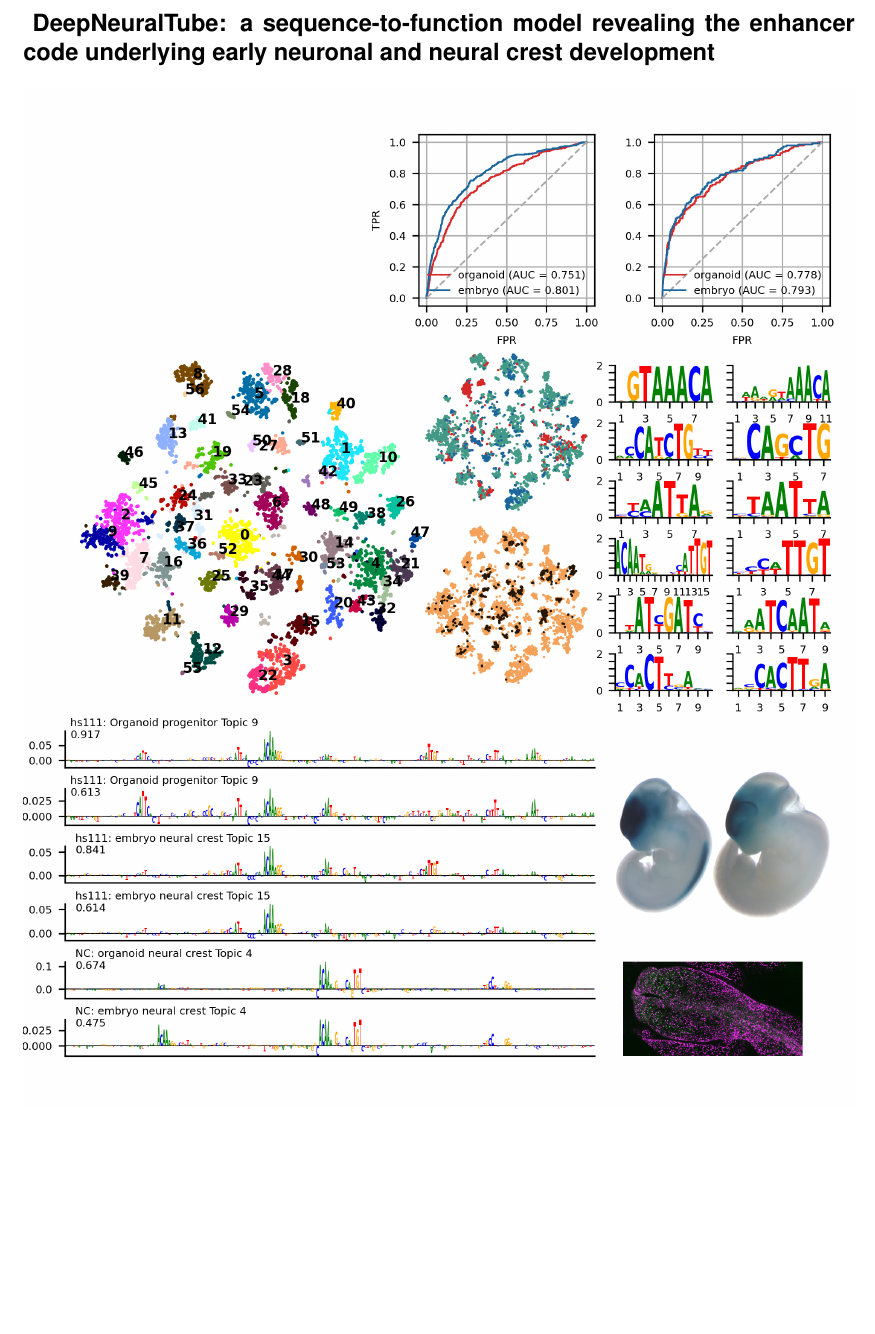
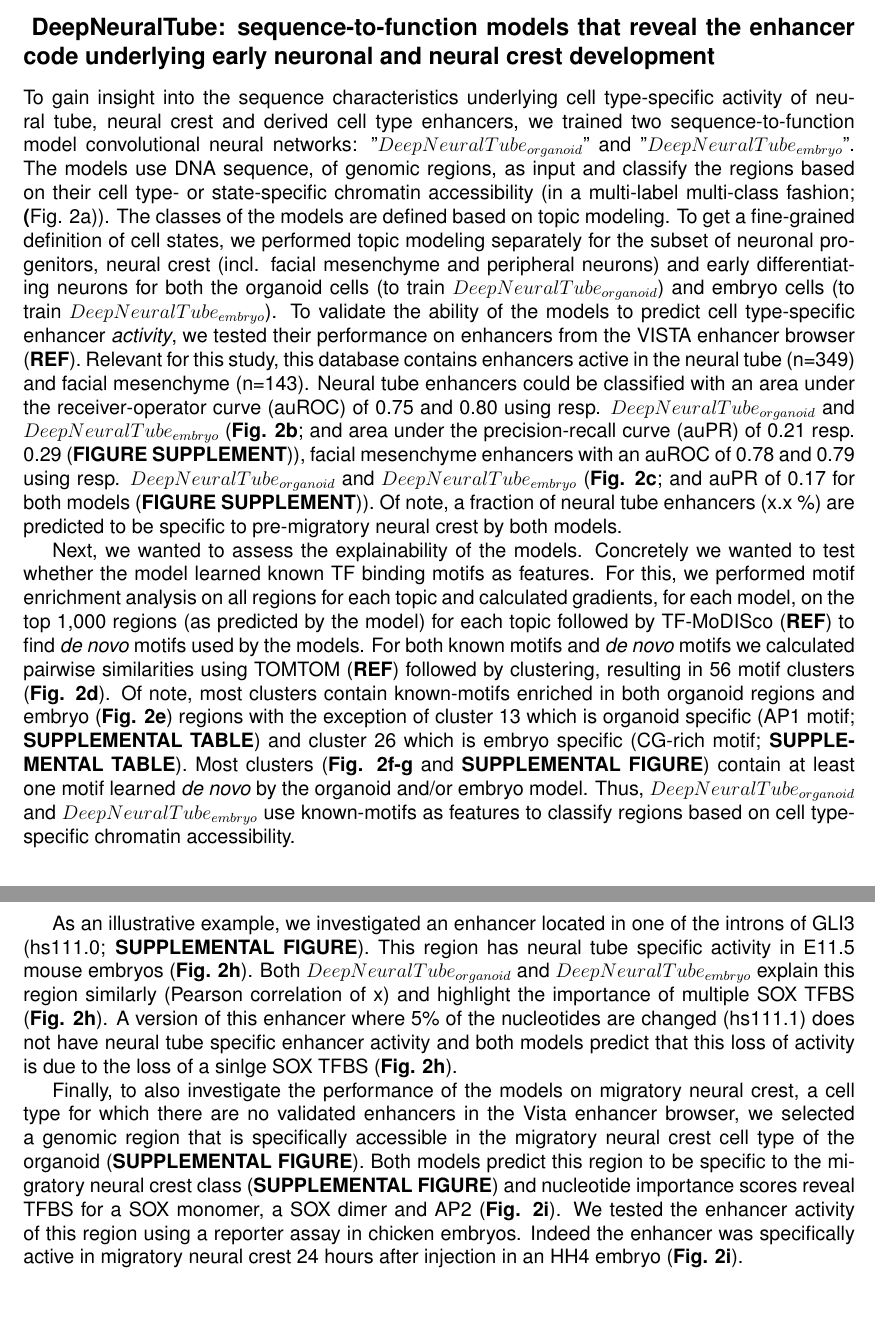
Before and after one commit to SeppeDeWinter/DeWinter_NeuralTube, a LaTeX document (manuscript.tex): part of page 5 of 13 before the commit and two parts of pages 4 and 5 of 14 after it, the two joined at a grey line, cut so that both start at the same text, the shorter picture padded with empty space. Compiled offline with pdfLaTeX.

Commit message:
section 2, sans figure legend.

```diff
--- a/manuscript.tex
+++ b/manuscript.tex
@@ -167,9 +166,50 @@ number of regions enriched for the motif (dot size) per topic (x-axis) and motif
 microphage/microglia.
 
 \subsection*{
-  DeepNeuralTube: a sequence-to-function model revealing the enhancer code underlying early neuronal and neural crest
+  DeepNeuralTube: sequence-to-function models that reveal the enhancer code underlying early neuronal and neural crest
   development
 }
+
+To gain insight into the sequence characteristics underlying cell type-specific activity of neural tube, neural crest
+and derived cell type enhancers, we trained two sequence-to-function model convolutional neural networks:
+"$DeepNeuralTube_{organoid}$" and "$DeepNeuralTube_{embryo}$". The models use DNA sequence, of genomic regions, as input and
+classify the regions based on their cell type- or state-specific chromatin accessibility (in a multi-label multi-class
+fashion; \textbf(Fig. 2a)). The classes of the models are defined based on topic modeling. To get a fine-grained
+definition of cell states, we performed topic modeling separately for the subset of neuronal progenitors, neural crest
+(incl. facial mesenchyme and peripheral neurons) and early differentiating neurons for both the organoid cells (to
+train $DeepNeuralTube_{organoid}$) and embryo cells (to train $DeepNeuralTube_{embryo}$). To validate the ability of the models to
+predict cell type-specific enhancer \textit{activity}, we tested their performance on enhancers from the VISTA enhancer
+browser (\textbf{REF}). Relevant for this study, this database contains enhancers active in the neural tube (n=349) and
+facial mesenchyme (n=143). Neural tube enhancers could be classified with an area under the receiver-operator curve
+(auROC) of 0.75 and 0.80 using resp. $DeepNeuralTube_{organoid}$ and $DeepNeuralTube_{embryo}$ (\textbf{Fig. 2b}; and
+area under the precision-recall curve (auPR) of 0.21 resp. 0.29 (\textbf{FIGURE SUPPLEMENT})), facial mesenchyme
+enhancers with an auROC of 0.78 and 0.79 using resp. $DeepNeuralTube_{organoid}$ and $DeepNeuralTube_{embryo}$
+(\textbf{Fig. 2c}; and auPR of 0.17 for both models (\textbf{FIGURE SUPPLEMENT})). Of note, a fraction of neural tube
+enhancers (x.x \%) are predicted to be specific to pre-migratory neural crest by both models.\par
+Next, we wanted to assess the explainability of the models. Concretely we wanted to test whether the model learned known
+TF binding motifs as features. For this, we performed motif enrichment analysis on all regions for each topic and
+calculated gradients, for each model, on the top 1,000 regions (as predicted by the model) for each topic followed by
+TF-MoDISco (\textbf{REF}) to find \textit{de novo} motifs used by the models. For both known motifs and \textit{de novo}
+motifs we calculated pairwise similarities using TOMTOM (\textbf{REF}) followed by clustering, resulting in 56 motif
+clusters (\textbf{Fig. 2d}). Of note, most clusters contain known-motifs enriched in both organoid regions and embryo
+(\textbf{Fig. 2e}) regions with the exception of cluster 13 which is organoid specific (AP1 motif; \textbf{SUPPLEMENTAL TABLE}) and cluster
+26 which is embryo specific (CG-rich motif; \textbf{SUPPLEMENTAL TABLE}). Most clusters (\textbf{Fig. 2f-g} and
+\textbf{SUPPLEMENTAL FIGURE}) contain at least one motif learned \textit{de novo} by the organoid and/or embryo model.
+Thus, $DeepNeuralTube_{organoid}$ and $DeepNeuralTube_{embryo}$ use known-motifs as features to classify regions based
+on cell type-specific chromatin accessibility.\par
+As an illustrative example, we investigated an enhancer located in one of the introns of GLI3 (hs111.0; \textbf{SUPPLEMENTAL
+FIGURE}). This region has neural tube specific activity in E11.5 mouse embryos (\textbf{Fig. 2h}). Both
+$DeepNeuralTube_{organoid}$ and $DeepNeuralTube_{embryo}$ explain this region similarly (Pearson correlation of x) and
+highlight the importance of multiple SOX TFBS (\textbf{Fig. 2h}). A version of this enhancer where 5\% of the
+nucleotides are changed (hs111.1) does not have neural tube specific enhancer activity and both
+models predict that this loss of activity is due to the loss of a sinlge SOX TFBS (\textbf{Fig. 2h}).\par
+Finally, to also investigate the performance of the models on migratory neural crest, a cell type for which there are no
+validated enhancers in the Vista enhancer browser, we selected a genomic region that is specifically accessible in the
+migratory neural crest cell type of the organoid (\textbf{SUPPLEMENTAL FIGURE}). Both models predict this region
+to be specific to the migratory neural crest class (\textbf{SUPPLEMENTAL FIGURE}) and nucleotide importance scores
+reveal TFBS for a SOX monomer, a SOX dimer and AP2 (\textbf{Fig. 2i}). We tested the enhancer activity of this region
+using a reporter assay in chicken embryos. Indeed the enhancer was specifically active in migratory neural crest 24
+hours after injection in an HH4 embryo (\textbf{Fig. 2i}).
 
 \noindent\includegraphics[width=1.0\linewidth]{figures/main/Figure_2.png}
 
```
Also changed, not shown: manuscript.tex (5 more changed lines).
